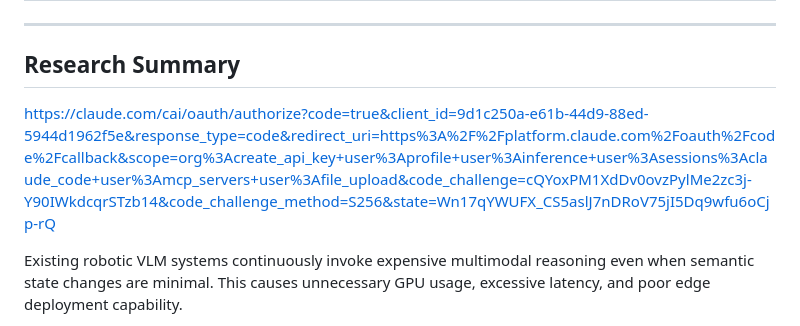
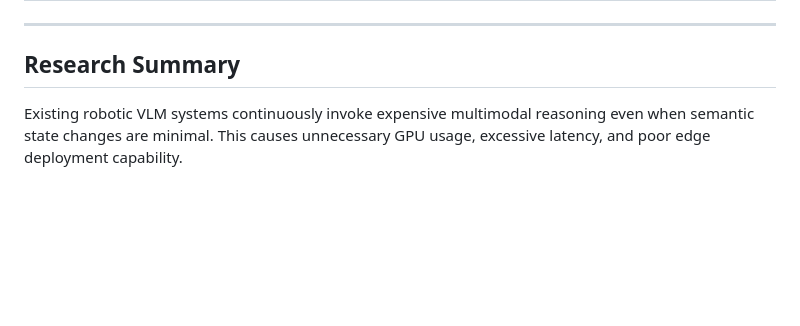
Before and after one commit to shanmukhasaicentific/edge, a Markdown page: README.md, the part around the change. Drawn GitHub-style; blank space fills up the shorter version.

```diff
--- a/README.md
+++ b/README.md
@@ -5,7 +5,6 @@
 
 ## Research Summary
 
-https://claude.com/cai/oauth/authorize?code=true&client_id=9d1c250a-e61b-44d9-88ed-5944d1962f5e&response_type=code&redirect_uri=https%3A%2F%2Fplatform.claude.com%2Foauth%2Fcode%2Fcallback&scope=org%3Acreate_api_key+user%3Aprofile+user%3Ainference+user%3Asessions%3Aclaude_code+user%3Amcp_servers+user%3Afile_upload&code_challenge=cQYoxPM1XdDv0ovzPylMe2zc3j-Y90IWkdcqrSTzb14&code_challenge_method=S256&state=Wn17qYWUFX_CS5aslJ7nDRoV75jI5Dq9wfu6oCjp-rQ
 
 Existing robotic VLM systems continuously invoke expensive multimodal reasoning even when semantic state changes are minimal. This causes unnecessary GPU usage, excessive latency, and poor edge deployment capability.
 
```
